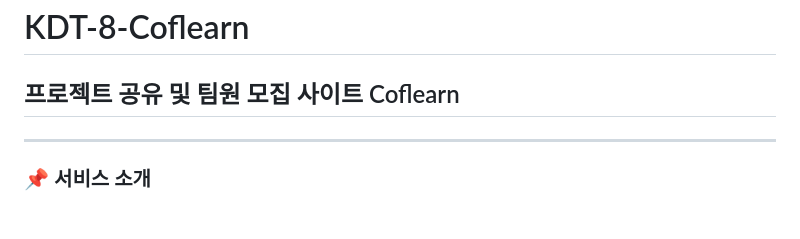
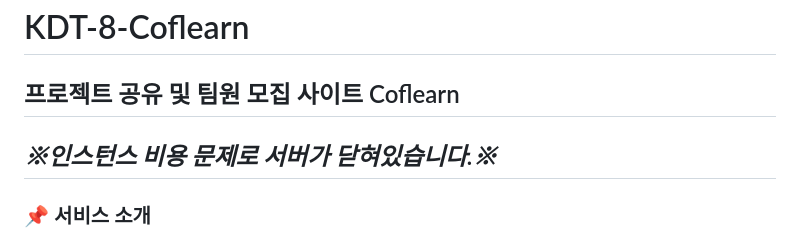
Before and after one commit to JSHWJ/KDT-8-Coflearn, a Markdown page: README.md, the part around the change. Rendered like a GitHub page; blank space fills up the shorter version.

```diff
--- a/README.md
+++ b/README.md
@@ -2,6 +2,7 @@
 
 ## 프로젝트 공유 및 팀원 모집 사이트 Coflearn
 
+*※인스턴스 비용 문제로 서버가 닫혀있습니다.※*
 ---
 
 ### 📌 서비스 소개
```
